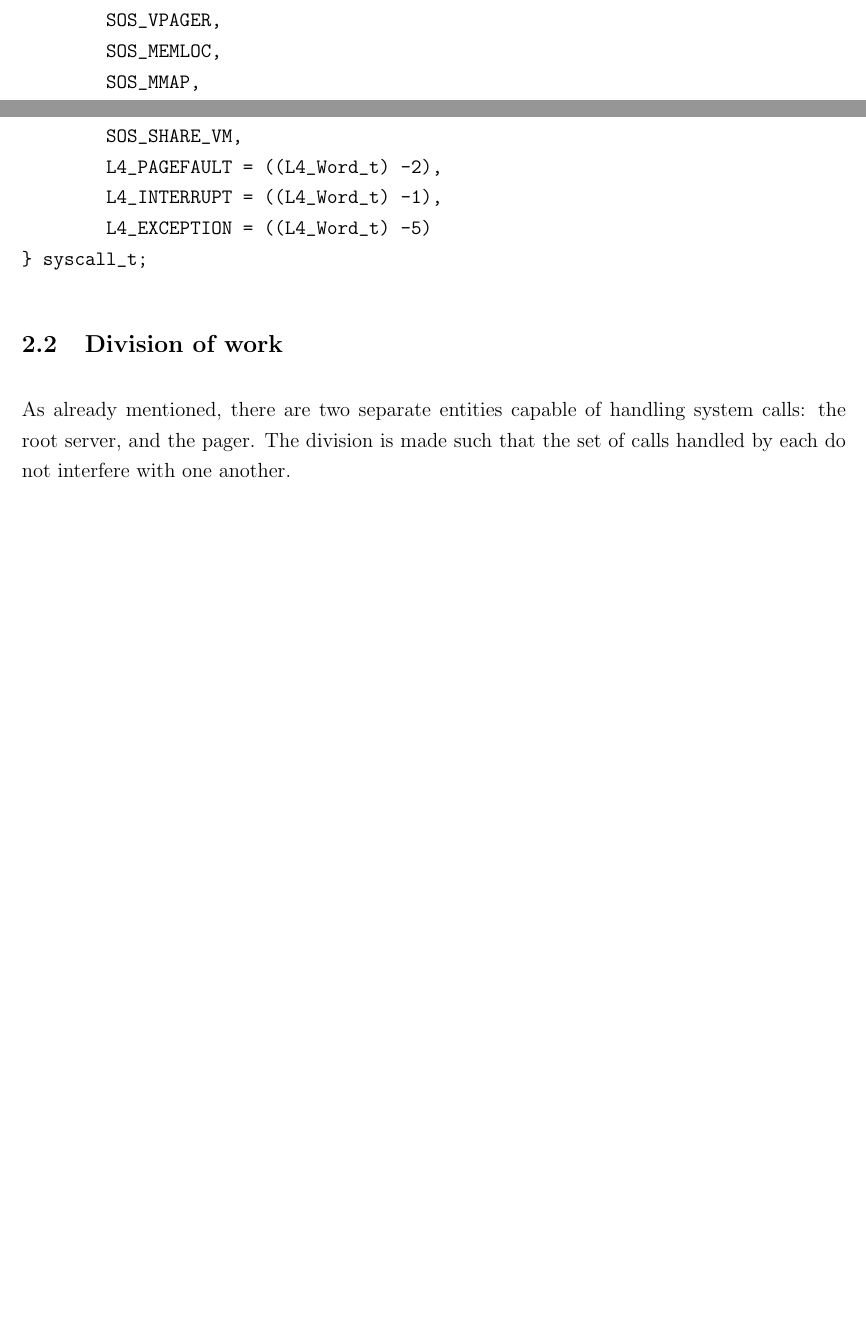
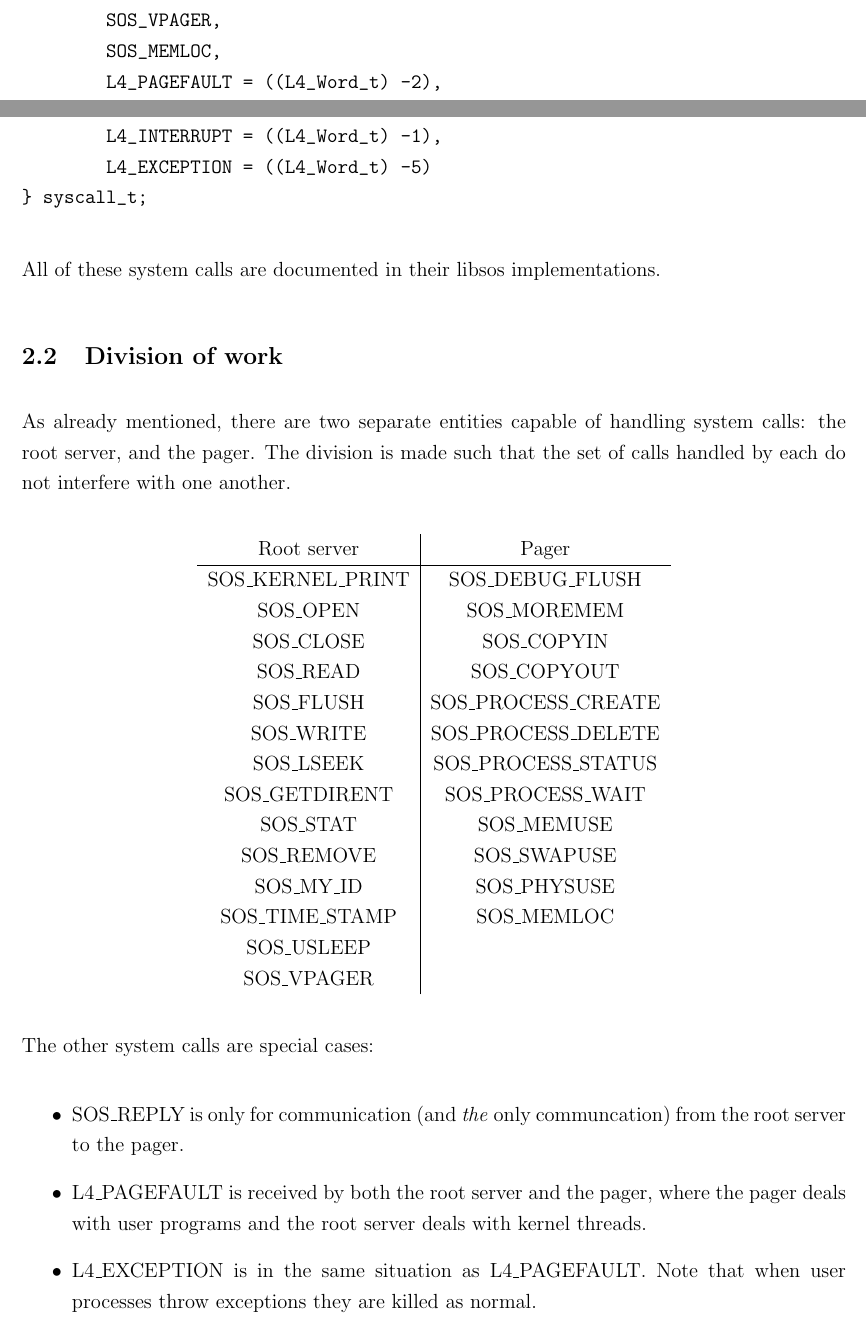
Before and after one commit to dterei/L4OS, a LaTeX document (doc/report.tex): two parts of pages 9 and 10 of 25 before the commit and two parts of pages 9 and 10 of 26 after it, joined at a grey line, cut so that both start at the same text, the shorter picture padded with empty space. Compiled offline with pdfLaTeX.

Commit message:
More in report about the system call interface

```diff
--- a/doc/report.tex
+++ b/doc/report.tex
@@ -204,17 +204,44 @@ typedef enum {
         SOS_PHYSUSE,
         SOS_VPAGER,
         SOS_MEMLOC,
-        SOS_MMAP,
-        SOS_SHARE_VM,
         L4_PAGEFAULT = ((L4_Word_t) -2),
         L4_INTERRUPT = ((L4_Word_t) -1),
         L4_EXCEPTION = ((L4_Word_t) -5)
 } syscall_t;
 \end{verbatim}
 
+All of these system calls are documented in their libsos implementations.
+
 \subsection{Division of work}
 
 As already mentioned, there are two separate entities capable of handling system calls: the root server, and the pager.  The division is made such that the set of calls handled by each do not interfere with one another.
+
+\begin{center}
+\begin{tabular}{c|c}
+Root server & Pager \\ \hline
+SOS\_KERNEL\_PRINT & SOS\_DEBUG\_FLUSH \\
+SOS\_OPEN & SOS\_MOREMEM \\
+SOS\_CLOSE & SOS\_COPYIN \\
+SOS\_READ & SOS\_COPYOUT \\
+SOS\_FLUSH & SOS\_PROCESS\_CREATE \\
+SOS\_WRITE & SOS\_PROCESS\_DELETE \\
+SOS\_LSEEK & SOS\_PROCESS\_STATUS \\
+SOS\_GETDIRENT & SOS\_PROCESS\_WAIT \\
+SOS\_STAT & SOS\_MEMUSE \\
+SOS\_REMOVE & SOS\_SWAPUSE \\
+SOS\_MY\_ID & SOS\_PHYSUSE \\
+SOS\_TIME\_STAMP & SOS\_MEMLOC \\
+SOS\_USLEEP & \\
+SOS\_VPAGER & \\
+\end{tabular}
+\end{center}
+
+The other system calls are special cases:
+\begin{itemize}
+\item SOS\_REPLY is only for communication (and \emph{the} only communcation) from the root server to the pager.
+\item L4\_PAGEFAULT is received by both the root server and the pager, where the pager deals with user programs and the root server deals with kernel threads.
+\item L4\_EXCEPTION is in the same situation as L4\_PAGEFAULT.  Note that when user processes throw exceptions they are killed as normal.
+\end{itemize}
 
 \subsection{Copyin/Copyout} \label{sub:copyin_copyout}
 
```
Also changed, not shown: doc/report.tex (10 more changed lines).
